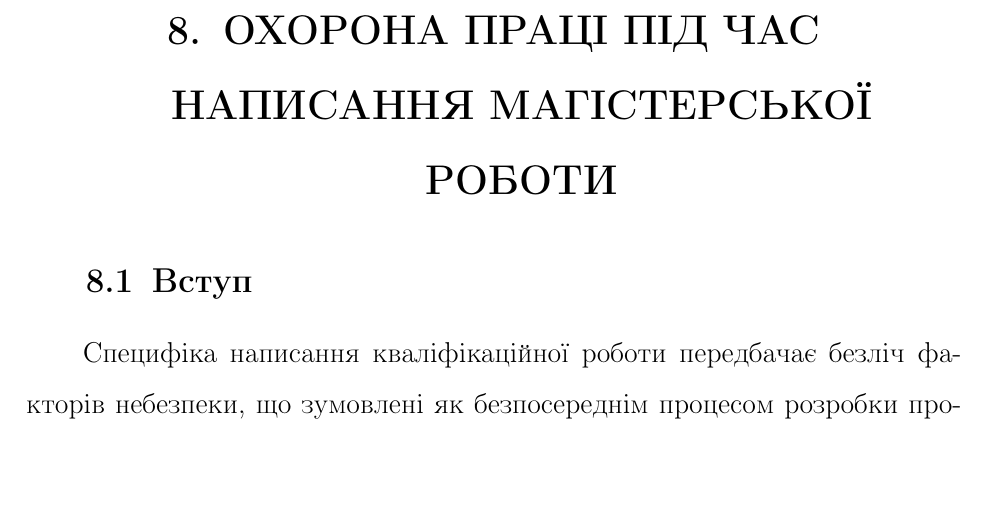
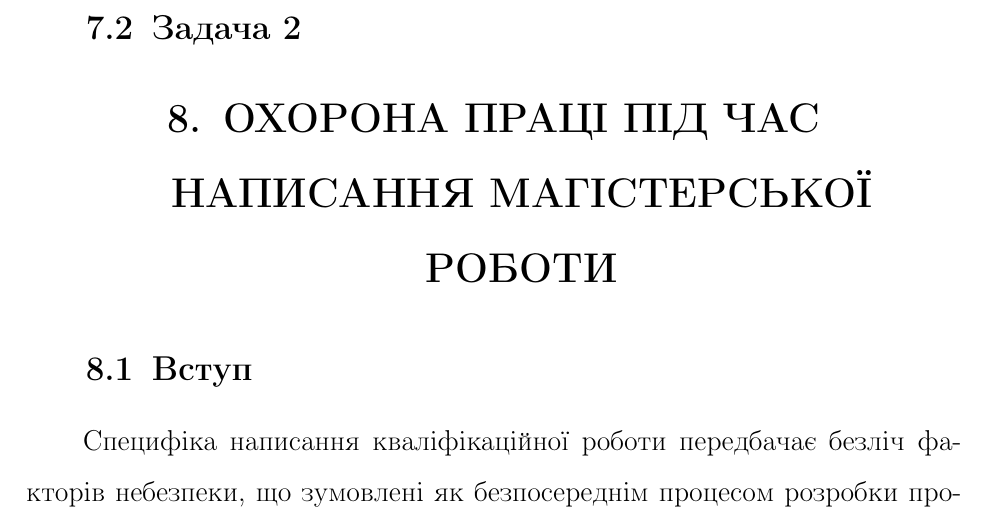
Before and after one commit to kilotaras/DiplomaText, a LaTeX document (Main.tex, which reads include/8NumResults/Problem2.tex): part of page 29 of 39, cut at the place of the change. Compiled offline with pdfLaTeX; a missing bibliography style is replaced by a similar one.

Commit message:
Problem2

```diff
--- /dev/null
+++ b/include/8NumResults/Problem2.tex
@@ -0,0 +1,3 @@
+%!TEX root = ../../Main.tex
+
+\subsection{Задача 2}
```
Also changed, not shown: include/8NumResults.tex (+1 -0 lines).
